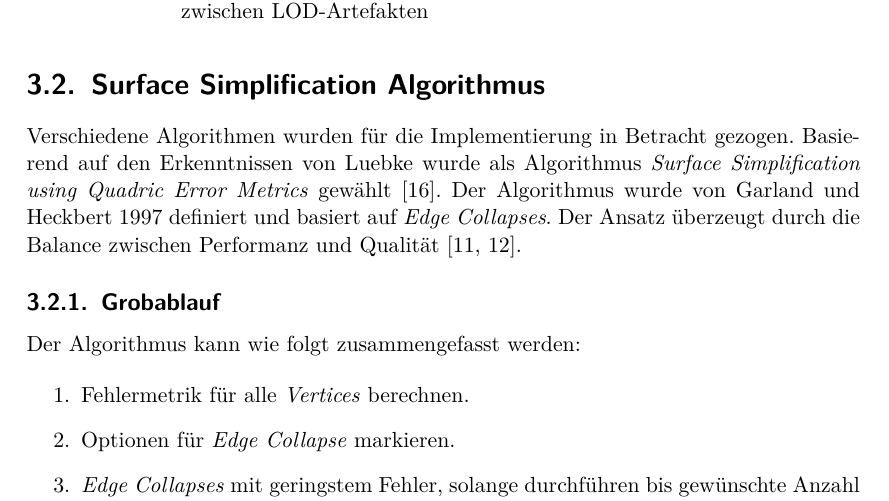
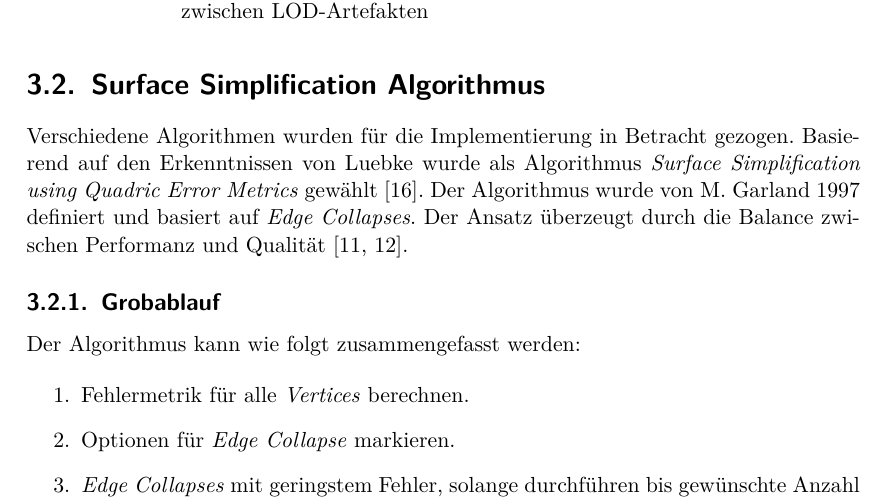
Before and after one commit to kreativwebdesign/lode, a LaTeX document (documentation/report/doc.tex, which reads documentation/report/parts/vorgehen_methoden.tex): part of page 28 of 54, cut so that both start at the same text. Compiled offline with pdfLaTeX; a missing bibliography style is replaced by a similar one.

Commit message:
Rephrase quote

```diff
--- a/documentation/report/parts/vorgehen_methoden.tex
+++ b/documentation/report/parts/vorgehen_methoden.tex
@@ -66,7 +66,7 @@ In Abbildung \ref{fig:unityDLODGroup} ist zusehen, wie innerhalb von Unity der
 
 \section{Surface Simplification Algorithmus}
 \label{chap:surfaceSimplificationAlgorithm}
-Verschiedene Algorithmen wurden für die Implementierung in Betracht gezogen. Basierend auf den Erkenntnissen von Luebke wurde als Algorithmus \e{Surface Simplification using Quadric Error Metrics} gewählt \cite{luebkeAlgorithmComparison}. Der Algorithmus wurde von Garland und Heckbert 1997 definiert und basiert auf \e{Edge Collapses}. Der Ansatz überzeugt durch die Balance zwischen Performanz und Qualität \cite{surfaceSimplificationUsingQuadricErrorMetrices, surfaceSimplificationWithColorUsingQuadricErrorMetrices}.
+Verschiedene Algorithmen wurden für die Implementierung in Betracht gezogen. Basierend auf den Erkenntnissen von Luebke wurde als Algorithmus \e{Surface Simplification using Quadric Error Metrics} gewählt \cite{luebkeAlgorithmComparison}. Der Algorithmus wurde von M. Garland 1997 definiert und basiert auf \e{Edge Collapses}. Der Ansatz überzeugt durch die Balance zwischen Performanz und Qualität \cite{surfaceSimplificationUsingQuadricErrorMetrices, surfaceSimplificationWithColorUsingQuadricErrorMetrices}.
 
 \subsection{Grobablauf}
 Der Algorithmus kann wie folgt zusammengefasst werden:
```
